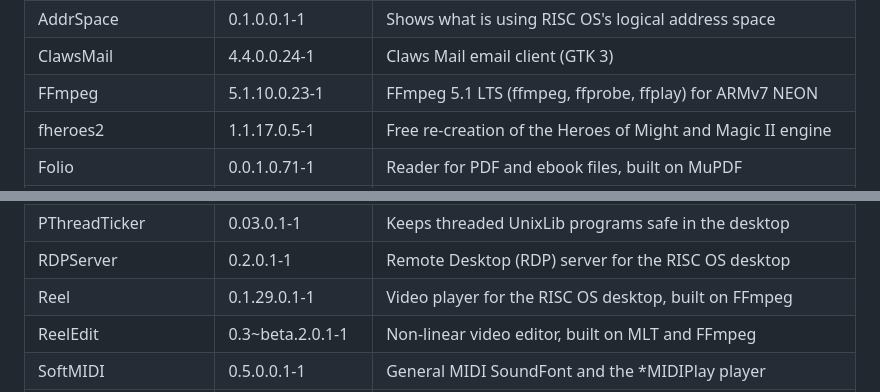
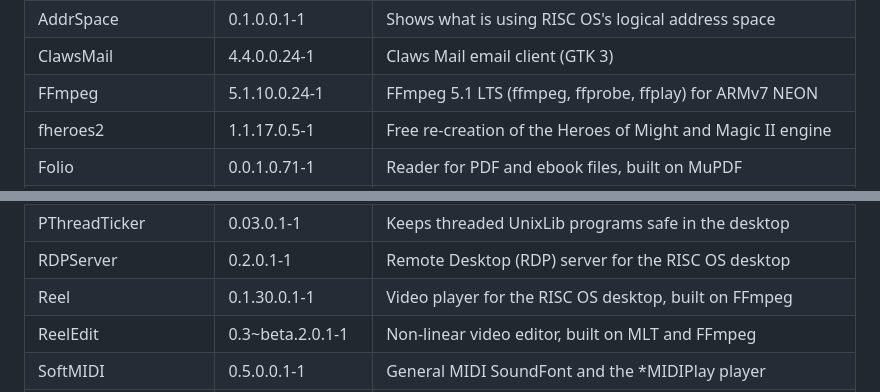
Before and after one commit to adyoull/riscos-packages, a Markdown page: README.md, 2 parts joined by grey strips. Rendered like a GitHub page.

Commit message:
Packaging tools and specs, 2026-10-30

```diff
--- a/README.md
+++ b/README.md
@@ -16,7 +16,7 @@ the others. The list is also on <https://adyoull.github.io/riscos-packages/>.
 | AbiWord | 3.0.8.0.3-1 | AbiWord word processor (GTK 3) |
 | AddrSpace | 0.1.0.0.1-1 | Shows what is using RISC OS's logical address space |
 | ClawsMail | 4.4.0.0.24-1 | Claws Mail email client (GTK 3) |
-| FFmpeg | 5.1.10.0.23-1 | FFmpeg 5.1 LTS (ffmpeg, ffprobe, ffplay) for ARMv7 NEON |
+| FFmpeg | 5.1.10.0.24-1 | FFmpeg 5.1 LTS (ffmpeg, ffprobe, ffplay) for ARMv7 NEON |
 | fheroes2 | 1.1.17.0.5-1 | Free re-creation of the Heroes of Might and Magic II engine |
 | Folio | 0.0.1.0.71-1 | Reader for PDF and ebook files, built on MuPDF |
 | FolioCJK | 1.0.0.1-1 | Chinese, Japanese and Korean font for Folio |
@@ -38,7 +38,7 @@ the others. The list is also on <https://adyoull.github.io/riscos-packages/>.
 | PDFS | 0.15~beta.0.1-1 | Phones, tablets and cameras (MTP) as discs |
 | PThreadTicker | 0.03.0.1-1 | Keeps threaded UnixLib programs safe in the desktop |
 | RDPServer | 0.2.0.1-1 | Remote Desktop (RDP) server for the RISC OS desktop |
-| Reel | 0.1.29.0.1-1 | Video player for the RISC OS desktop, built on FFmpeg |
+| Reel | 0.1.30.0.1-1 | Video player for the RISC OS desktop, built on FFmpeg |
 | ReelEdit | 0.3~beta.2.0.1-1 | Non-linear video editor, built on MLT and FFmpeg |
 | SoftMIDI | 0.5.0.0.1-1 | General MIDI SoundFont and the *MIDIPlay player |
 | TORCS | 1.3.7.0.4-1 | The Open Racing Car Simulator, a 3D racing game |
```
